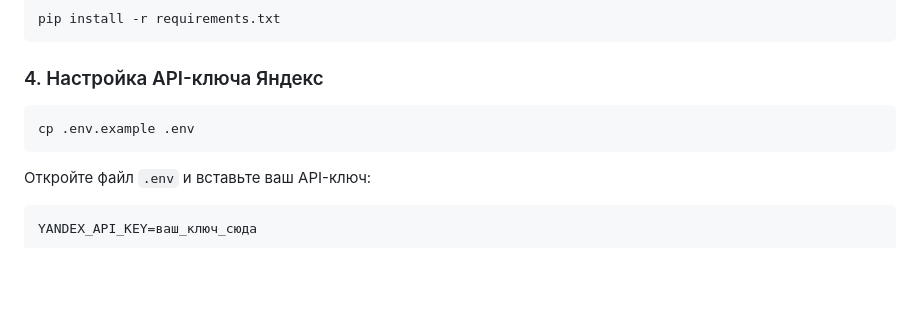
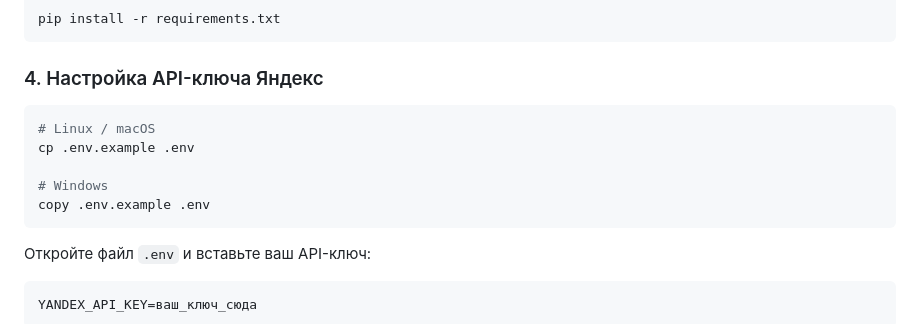
Before and after one commit to ScarFace11/Yandex-Buisnes-Parser, a Markdown page: README.md, the part around the change. Rendered like a GitHub page; blank space fills up the shorter version.

````diff
--- a/README.md
+++ b/README.md
@@ -48,7 +48,11 @@ pip install -r requirements.txt
 ### 4. Настройка API-ключа Яндекс
 
 ```bash
+# Linux / macOS
 cp .env.example .env
+
+# Windows
+copy .env.example .env
 ```
 
 Откройте файл `.env` и вставьте ваш API-ключ:
````
